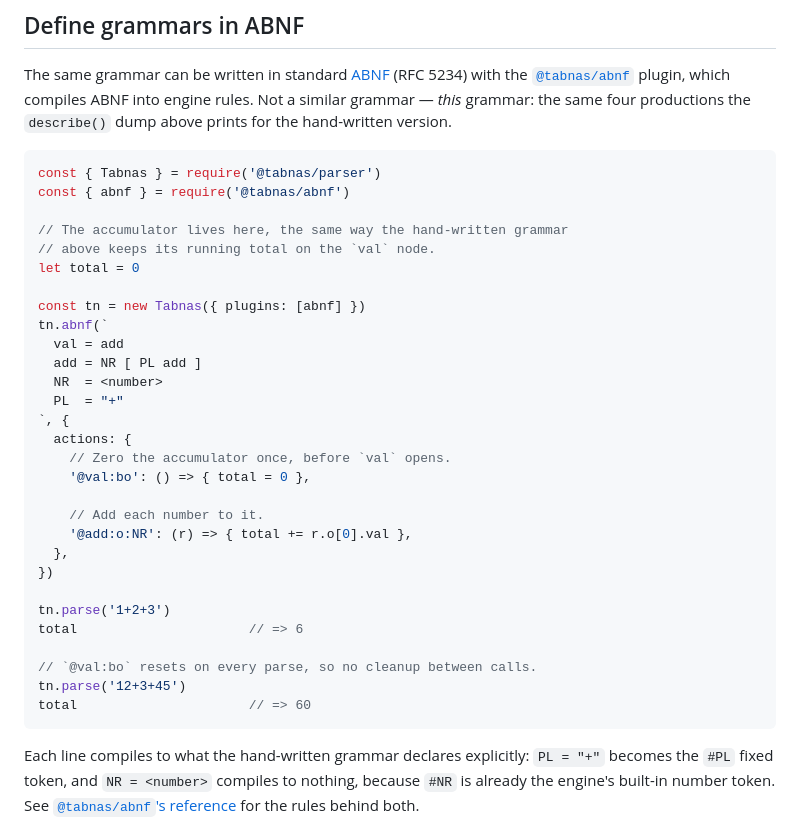
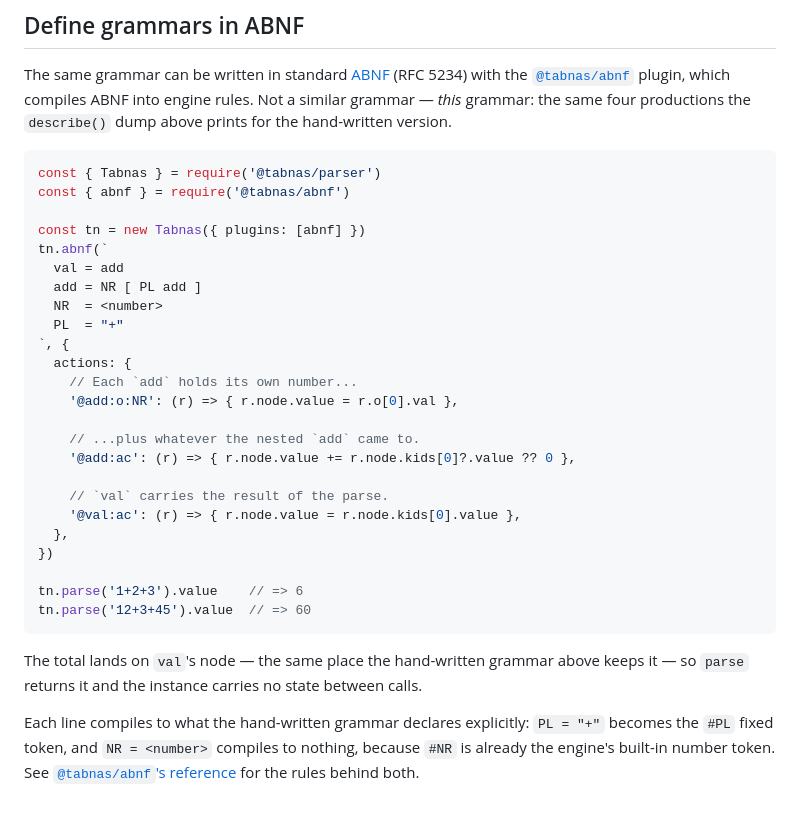
Before and after one commit to tabnas/parser, a Markdown page: README.md, the part around the change. Rendered like a GitHub page.

Commit message:
docs: put the README's ABNF total on val.node
The example I added in #53 accumulated into a `let total` outside the
parse. That is stateful and single-use: the result never comes back from
parse(), a second parse clobbers the first, and two parses cannot be in
flight at once.

Worse, it broke the point the section is making. The hand-written
grammar above it keeps its running total on the `val` node — the text
says these are the same grammar, so the ABNF version should too.

    '@add:o:NR': (r) => { r.node.value = r.o[0].val },
    '@add:ac':   (r) => { r.node.value += r.node.kids[0]?.value ?? 0 },
    '@val:ac':   (r) => { r.node.value = r.node.kids[0].value },

Each `add` totals its own subtree on the way back up; `val` lifts the
result, and `parse('1+2+3').value` is 6 again — matching the
hand-written example's `parse('1+2+3') // => 6` directly above.

Pinned by test/doc-examples.test.js. 227 tests pass.

Co-Authored-By: Claude Opus 5 (1M context) <noreply@anthropic.com>
Claude-Session: https://claude.ai/code/session_01FQ6jaHP888n4Fn96F5HjEv

````diff
--- a/README.md
+++ b/README.md
@@ -213,10 +213,6 @@ productions the `describe()` dump above prints for the hand-written version.
 const { Tabnas } = require('@tabnas/parser')
 const { abnf } = require('@tabnas/abnf')
 
-// The accumulator lives here, the same way the hand-written grammar
-// above keeps its running total on the `val` node.
-let total = 0
-
 const tn = new Tabnas({ plugins: [abnf] })
 tn.abnf(`
   val = add
@@ -225,21 +221,24 @@ tn.abnf(`
   PL  = "+"
 `, {
   actions: {
-    // Zero the accumulator once, before `val` opens.
-    '@val:bo': () => { total = 0 },
+    // Each `add` holds its own number...
+    '@add:o:NR': (r) => { r.node.value = r.o[0].val },
 
-    // Add each number to it.
-    '@add:o:NR': (r) => { total += r.o[0].val },
+    // ...plus whatever the nested `add` came to.
+    '@add:ac': (r) => { r.node.value += r.node.kids[0]?.value ?? 0 },
+
+    // `val` carries the result of the parse.
+    '@val:ac': (r) => { r.node.value = r.node.kids[0].value },
   },
 })
 
-tn.parse('1+2+3')
-total                      // => 6
+tn.parse('1+2+3').value    // => 6
+tn.parse('12+3+45').value  // => 60
+```
 
-// `@val:bo` resets on every parse, so no cleanup between calls.
-tn.parse('12+3+45')
-total                      // => 60
-```
+The total lands on `val`'s node — the same place the hand-written grammar
+above keeps it — so `parse` returns it and the instance carries no state
+between calls.
 
 Each line compiles to what the hand-written grammar declares explicitly:
 `PL = "+"` becomes the `#PL` fixed token, and `NR = <number>` compiles to
````
